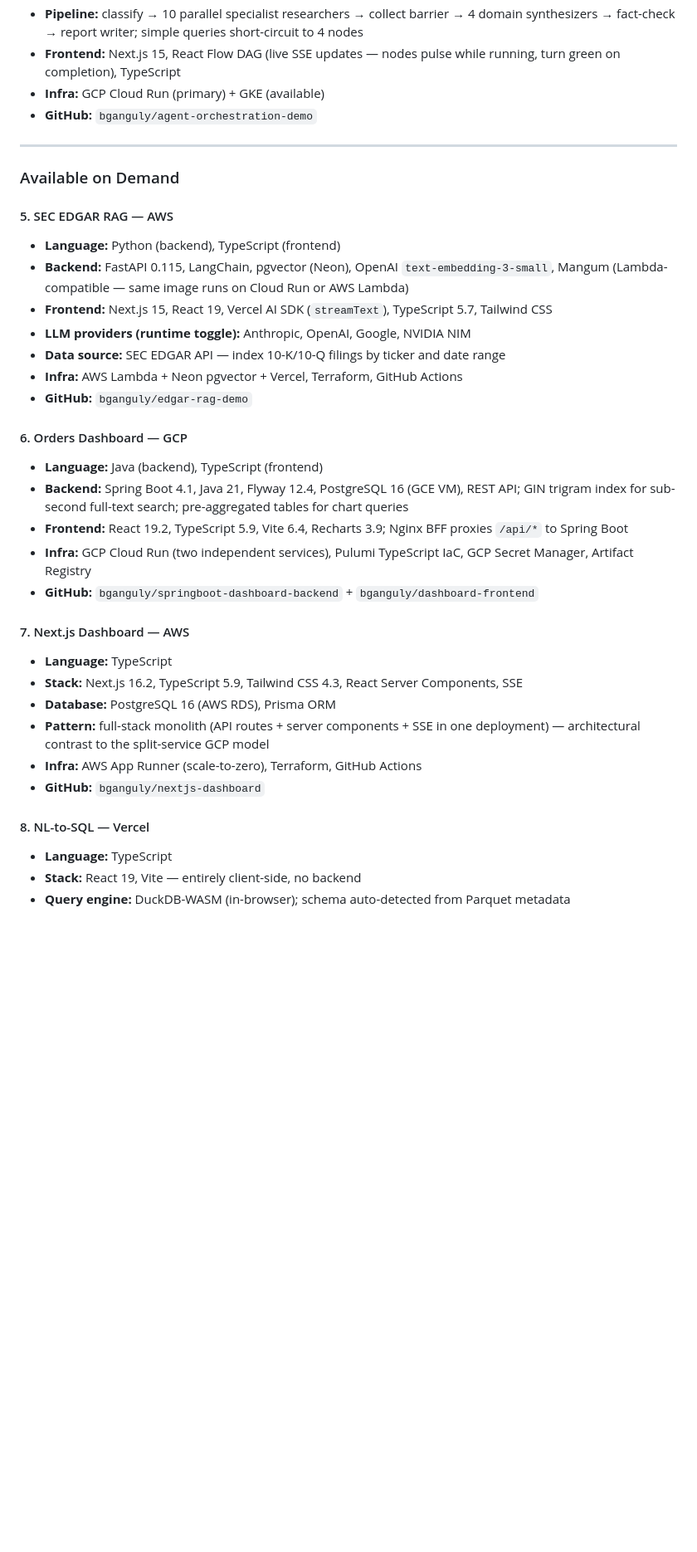
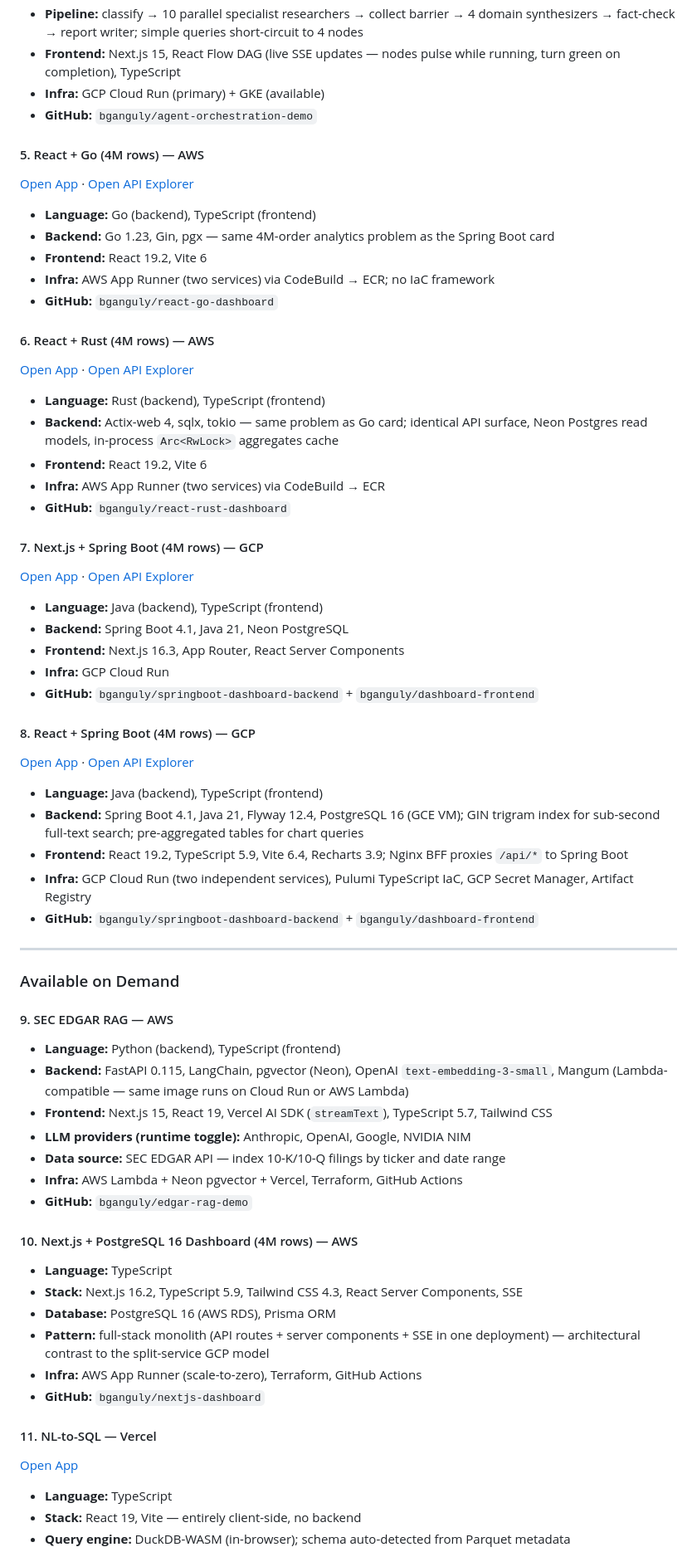
Before and after one commit to bganguly/bganguly.github.io, a Markdown page: README.md, the part around one of its changes. Shown at 83% size. Rendered like a GitHub page; blank space fills up the shorter version.

Commit message:
Update README: 8 immediately available / 7 on-demand cards with live links
Co-Authored-By: Claude Sonnet 4.6 <noreply@anthropic.com>

```diff
--- a/README.md
+++ b/README.md
@@ -51,11 +55,43 @@ The portfolio is a single-page grid of project cards. Each card below maps to a
 - **Infra:** GCP Cloud Run (primary) + GKE (available)
 - **GitHub:** `bganguly/agent-orchestration-demo`
 
+#### 5. React + Go (4M rows) — AWS
+[Open App](https://rk2yd5fmyd.us-east-1.awsapprunner.com) · [Open API Explorer](https://rk2yd5fmyd.us-east-1.awsapprunner.com/api-explorer)
+- **Language:** Go (backend), TypeScript (frontend)
+- **Backend:** Go 1.23, Gin, pgx — same 4M-order analytics problem as the Spring Boot card
+- **Frontend:** React 19.2, Vite 6
+- **Infra:** AWS App Runner (two services) via CodeBuild → ECR; no IaC framework
+- **GitHub:** `bganguly/react-go-dashboard`
+
+#### 6. React + Rust (4M rows) — AWS
+[Open App](https://9vicazj2md.us-east-1.awsapprunner.com) · [Open API Explorer](https://9vicazj2md.us-east-1.awsapprunner.com/api-explorer)
+- **Language:** Rust (backend), TypeScript (frontend)
+- **Backend:** Actix-web 4, sqlx, tokio — same problem as Go card; identical API surface, Neon Postgres read models, in-process `Arc<RwLock>` aggregates cache
+- **Frontend:** React 19.2, Vite 6
+- **Infra:** AWS App Runner (two services) via CodeBuild → ECR
+- **GitHub:** `bganguly/react-rust-dashboard`
+
+#### 7. Next.js + Spring Boot (4M rows) — GCP
+[Open App](https://dash-nextjs-full-frontend-77y7e2wykq-uc.a.run.app/) · [Open API Explorer](https://dash-nextjs-full-frontend-77y7e2wykq-uc.a.run.app/api-explorer)
+- **Language:** Java (backend), TypeScript (frontend)
+- **Backend:** Spring Boot 4.1, Java 21, Neon PostgreSQL
+- **Frontend:** Next.js 16.3, App Router, React Server Components
+- **Infra:** GCP Cloud Run
+- **GitHub:** `bganguly/springboot-dashboard-backend` + `bganguly/dashboard-frontend`
+
+#### 8. React + Spring Boot (4M rows) — GCP
+[Open App](https://dash-react-frontend-77y7e2wykq-uc.a.run.app) · [Open API Explorer](https://dash-react-frontend-77y7e2wykq-uc.a.run.app/api-explorer)
+- **Language:** Java (backend), TypeScript (frontend)
+- **Backend:** Spring Boot 4.1, Java 21, Flyway 12.4, PostgreSQL 16 (GCE VM); GIN trigram index for sub-second full-text search; pre-aggregated tables for chart queries
+- **Frontend:** React 19.2, TypeScript 5.9, Vite 6.4, Recharts 3.9; Nginx BFF proxies `/api/*` to Spring Boot
+- **Infra:** GCP Cloud Run (two independent services), Pulumi TypeScript IaC, GCP Secret Manager, Artifact Registry
+- **GitHub:** `bganguly/springboot-dashboard-backend` + `bganguly/dashboard-frontend`
+
 ---
 
 ### Available on Demand
 
-#### 5. SEC EDGAR RAG — AWS
+#### 9. SEC EDGAR RAG — AWS
 - **Language:** Python (backend), TypeScript (frontend)
 - **Backend:** FastAPI 0.115, LangChain, pgvector (Neon), OpenAI `text-embedding-3-small`, Mangum (Lambda-compatible — same image runs on Cloud Run or AWS Lambda)
 - **Frontend:** Next.js 15, React 19, Vercel AI SDK (`streamText`), TypeScript 5.7, Tailwind CSS
@@ -64,14 +100,7 @@ The portfolio is a single-page grid of project cards. Each card below maps to a
 - **Infra:** AWS Lambda + Neon pgvector + Vercel, Terraform, GitHub Actions
 - **GitHub:** `bganguly/edgar-rag-demo`
 
-#### 6. Orders Dashboard — GCP
-- **Language:** Java (backend), TypeScript (frontend)
-- **Backend:** Spring Boot 4.1, Java 21, Flyway 12.4, PostgreSQL 16 (GCE VM), REST API; GIN trigram index for sub-second full-text search; pre-aggregated tables for chart queries
-- **Frontend:** React 19.2, TypeScript 5.9, Vite 6.4, Recharts 3.9; Nginx BFF proxies `/api/*` to Spring Boot
-- **Infra:** GCP Cloud Run (two independent services), Pulumi TypeScript IaC, GCP Secret Manager, Artifact Registry
-- **GitHub:** `bganguly/springboot-dashboard-backend` + `bganguly/dashboard-frontend`
-
-#### 7. Next.js Dashboard — AWS
+#### 10. Next.js + PostgreSQL 16 Dashboard (4M rows) — AWS
 - **Language:** TypeScript
 - **Stack:** Next.js 16.2, TypeScript 5.9, Tailwind CSS 4.3, React Server Components, SSE
 - **Database:** PostgreSQL 16 (AWS RDS), Prisma ORM
@@ -79,7 +108,8 @@ The portfolio is a single-page grid of project cards. Each card below maps to a
 - **Infra:** AWS App Runner (scale-to-zero), Terraform, GitHub Actions
 - **GitHub:** `bganguly/nextjs-dashboard`
 
-#### 8. NL-to-SQL — Vercel
+#### 11. NL-to-SQL — Vercel
+[Open App](https://natural-language-to-llm-query-comparison.vercel.app/nl-to-sql/)
 - **Language:** TypeScript
 - **Stack:** React 19, Vite — entirely client-side, no backend
 - **Query engine:** DuckDB-WASM (in-browser); schema auto-detected from Parquet metadata
```
Also changed, not shown: other parts of README.md (+21 -8 lines).
